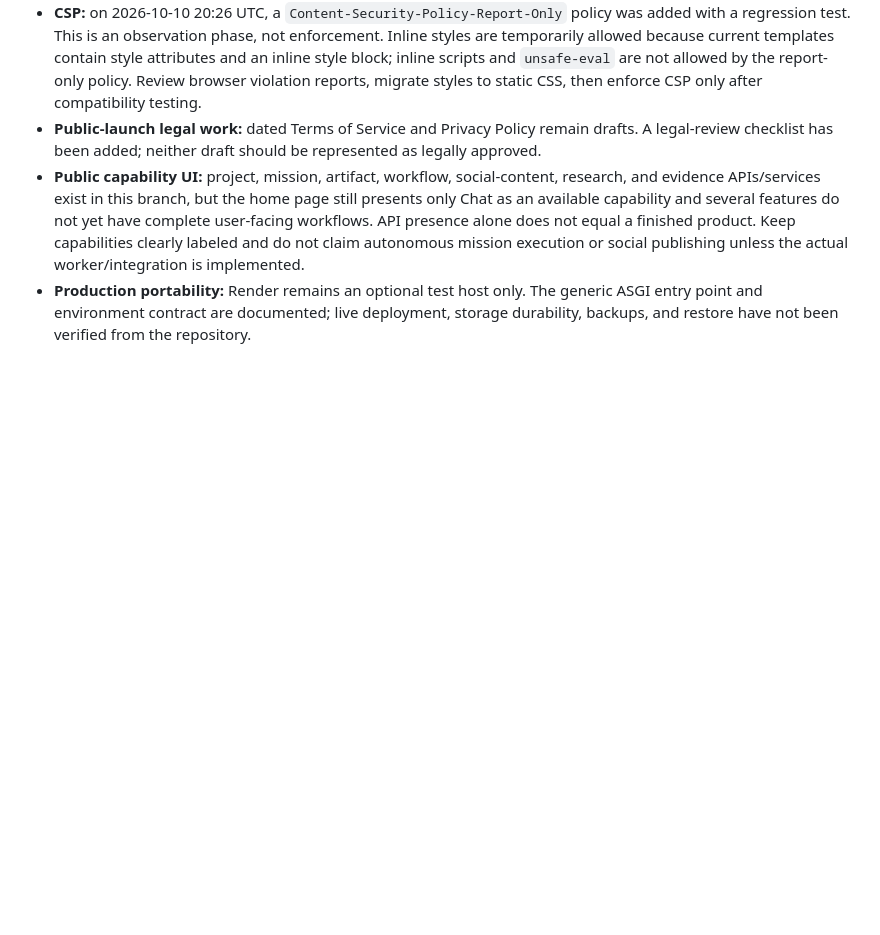
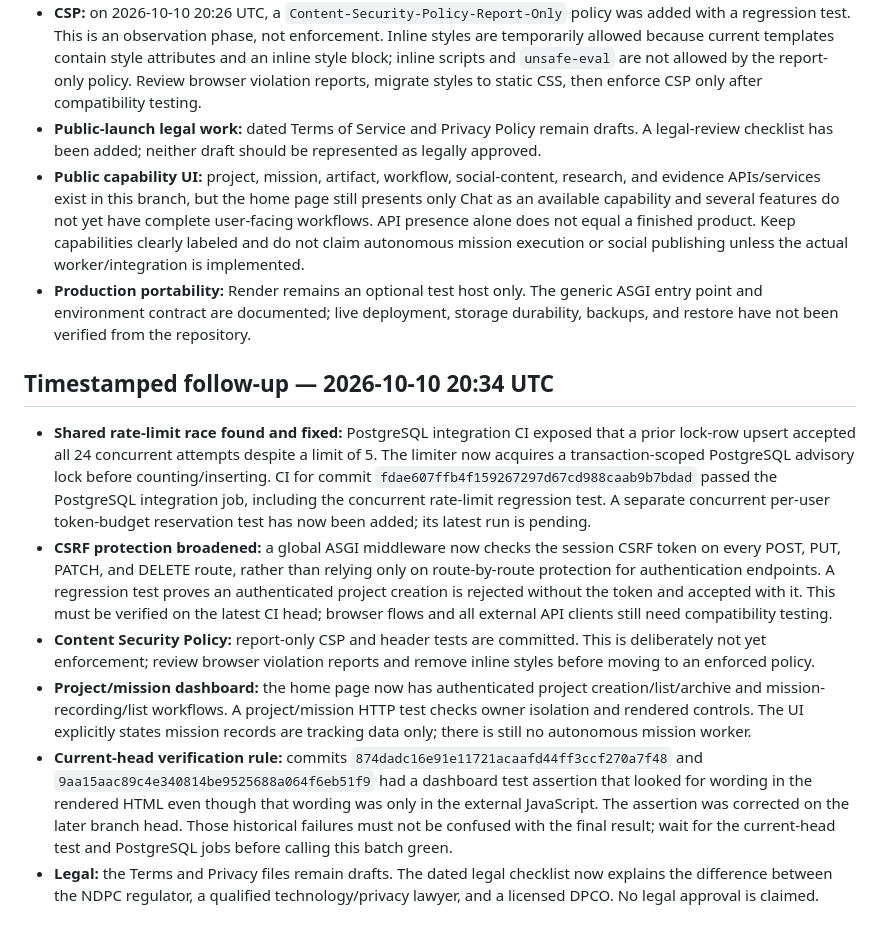
Before and after one commit to Stephen804-creator/Smart-BethG, a Markdown page: docs/WHOLE_CODEBASE_AUDIT_2026-10-10.md, the part around one of its changes. Rendered like a GitHub page; blank space fills up the shorter version.

Commit message:
Record latest CSRF, CSP, dashboard, and concurrency audit results

```diff
--- a/docs/WHOLE_CODEBASE_AUDIT_2026-10-10.md
+++ b/docs/WHOLE_CODEBASE_AUDIT_2026-10-10.md
@@ -254,3 +254,13 @@ This addendum supersedes only the older status statements explicitly corrected b
 - **Public-launch legal work:** dated Terms of Service and Privacy Policy remain drafts. A legal-review checklist has been added; neither draft should be represented as legally approved.
 - **Public capability UI:** project, mission, artifact, workflow, social-content, research, and evidence APIs/services exist in this branch, but the home page still presents only Chat as an available capability and several features do not yet have complete user-facing workflows. API presence alone does not equal a finished product. Keep capabilities clearly labeled and do not claim autonomous mission execution or social publishing unless the actual worker/integration is implemented.
 - **Production portability:** Render remains an optional test host only. The generic ASGI entry point and environment contract are documented; live deployment, storage durability, backups, and restore have not been verified from the repository.
+
+
+## Timestamped follow-up — 2026-10-10 20:34 UTC
+
+- **Shared rate-limit race found and fixed:** PostgreSQL integration CI exposed that a prior lock-row upsert accepted all 24 concurrent attempts despite a limit of 5. The limiter now acquires a transaction-scoped PostgreSQL advisory lock before counting/inserting. CI for commit `fdae607ffb4f159267297d67cd988caab9b7bdad` passed the PostgreSQL integration job, including the concurrent rate-limit regression test. A separate concurrent per-user token-budget reservation test has now been added; its latest run is pending.
+- **CSRF protection broadened:** a global ASGI middleware now checks the session CSRF token on every POST, PUT, PATCH, and DELETE route, rather than relying only on route-by-route protection for authentication endpoints. A regression test proves an authenticated project creation is rejected without the token and accepted with it. This must be verified on the latest CI head; browser flows and all external API clients still need compatibility testing.
+- **Content Security Policy:** report-only CSP and header tests are committed. This is deliberately not yet enforcement; review browser violation reports and remove inline styles before moving to an enforced policy.
+- **Project/mission dashboard:** the home page now has authenticated project creation/list/archive and mission-recording/list workflows. A project/mission HTTP test checks owner isolation and rendered controls. The UI explicitly states mission records are tracking data only; there is still no autonomous mission worker.
+- **Current-head verification rule:** commits `874dadc16e91e11721acaafd44ff3ccf270a7f48` and `9aa15aac89c4e340814be9525688a064f6eb51f9` had a dashboard test assertion that looked for wording in the rendered HTML even though that wording was only in the external JavaScript. The assertion was corrected on the later branch head. Those historical failures must not be confused with the final result; wait for the current-head test and PostgreSQL jobs before calling this batch green.
+- **Legal:** the Terms and Privacy files remain drafts. The dated legal checklist now explains the difference between the NDPC regulator, a qualified technology/privacy lawyer, and a licensed DPCO. No legal approval is claimed.
```
Also changed, not shown: other parts of docs/WHOLE_CODEBASE_AUDIT_2026-10-10.md (+1 -1 lines).
